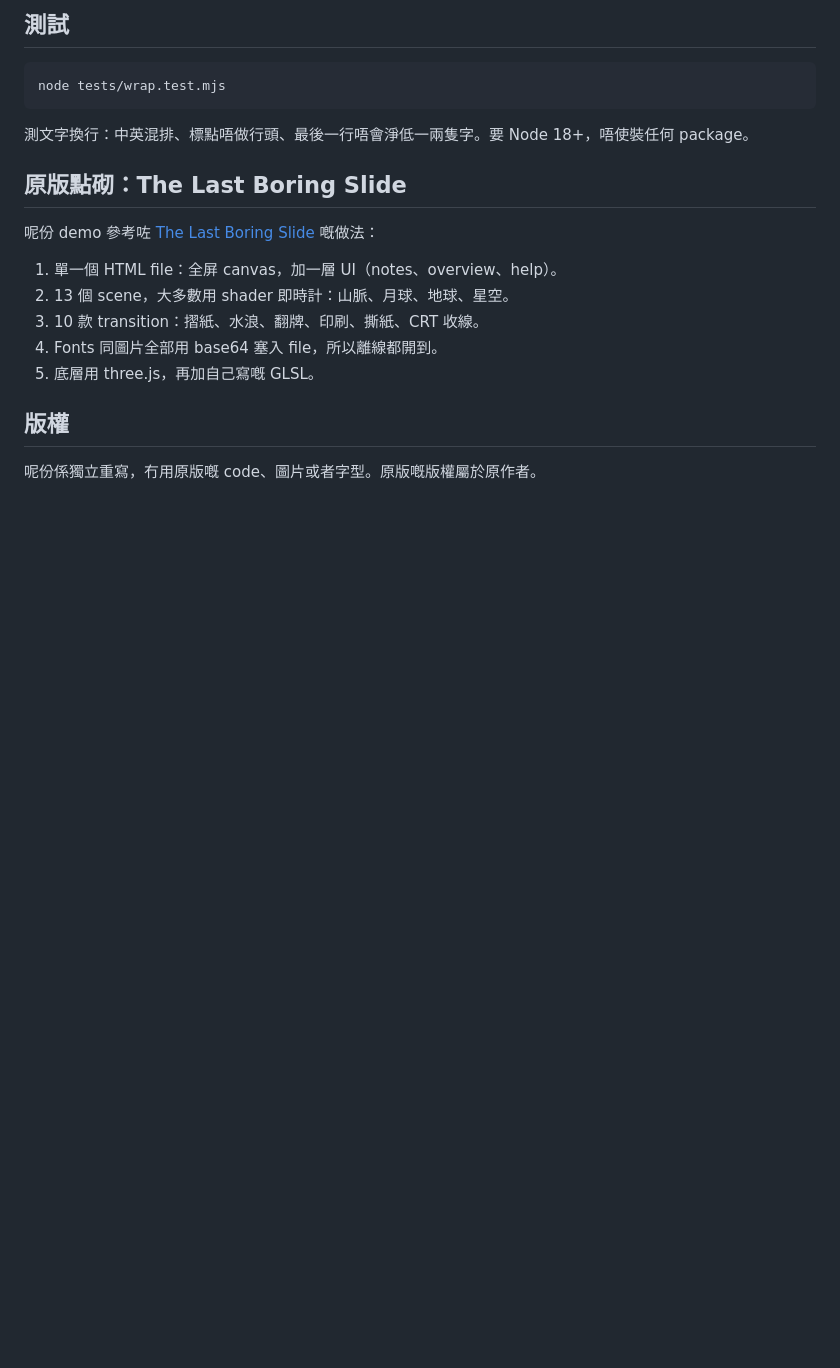
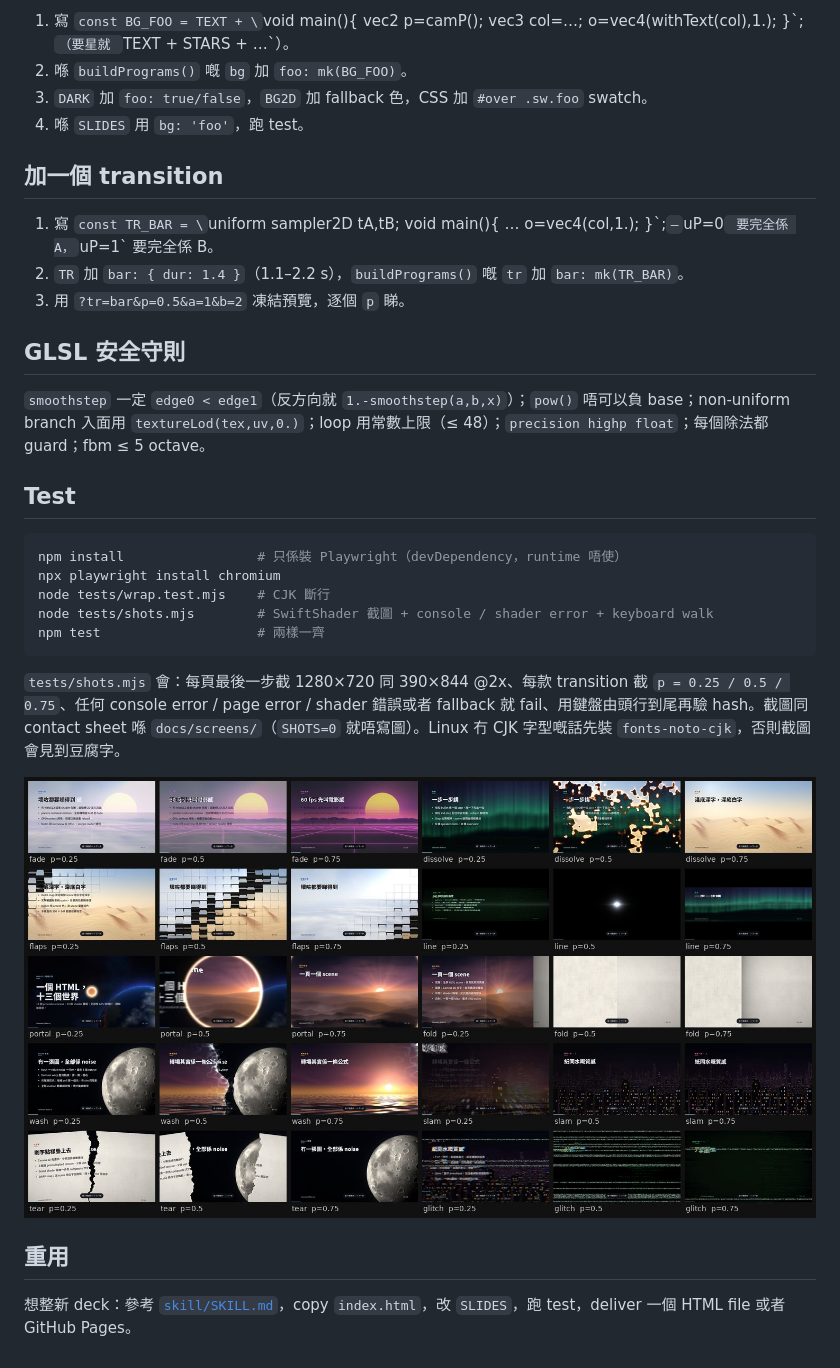
Before and after one commit to alanlee7219/cinematic-slides, a Markdown page: README.md, the part around one of its changes. Drawn GitHub-style; pictures changed too: docs/screens/contact-transitions.jpg (added); blank space fills up the shorter version.

````diff
--- a/README.md
+++ b/README.md
@@ -63,17 +88,33 @@
 
-## 測試
+1. 寫 `const BG_FOO = TEXT + \`void main(){ vec2 p=camP(); vec3 col=…; o=vec4(withText(col),1.); }\`;`（要星就 `TEXT + STARS + …`）。
+2. 喺 `buildPrograms()` 嘅 `bg` 加 `foo: mk(BG_FOO)`。
+3. `DARK` 加 `foo: true/false`，`BG2D` 加 fallback 色，CSS 加 `#over .sw.foo` swatch。
+4. 喺 `SLIDES` 用 `bg: 'foo'`，跑 test。
+
+## 加一個 transition
+
+1. 寫 `const TR_BAR = \`uniform sampler2D tA,tB; void main(){ … o=vec4(col,1.); }\`;` — `uP=0` 要完全係 A，`uP=1` 要完全係 B。
+2. `TR` 加 `bar: { dur: 1.4 }`（1.1–2.2 s），`buildPrograms()` 嘅 `tr` 加 `bar: mk(TR_BAR)`。
+3. 用 `?tr=bar&p=0.5&a=1&b=2` 凍結預覽，逐個 `p` 睇。
+
+## GLSL 安全守則
+
+`smoothstep` 一定 `edge0 < edge1`（反方向就 `1.-smoothstep(a,b,x)`）；`pow()` 唔可以負 base；non-uniform branch 入面用 `textureLod(tex,uv,0.)`；loop 用常數上限（≤ 48）；`precision highp float`；每個除法都 guard；fbm ≤ 5 octave。
+
+## Test
+
+```sh
+npm install                 # 只係裝 Playwright（devDependency，runtime 唔使）
+npx playwright install chromium
+node tests/wrap.test.mjs    # CJK 斷行
+node tests/shots.mjs        # SwiftShader 截圖 + console / shader error + keyboard walk
+npm test                    # 兩樣一齊
 ```
-node tests/wrap.test.mjs
-```
-測文字換行：中英混排、標點唔做行頭、最後一行唔會淨低一兩隻字。要 Node 18+，唔使裝任何 package。
 
-## 原版點砌：The Last Boring Slide
-呢份 demo 參考咗 [The Last Boring Slide](https://claude.ai/artifact/Cy2d8Vn63CnzCtonA1LSah) 嘅做法：
-1. 單一個 HTML file：全屏 canvas，加一層 UI（notes、overview、help）。
-2. 13 個 scene，大多數用 shader 即時計：山脈、月球、地球、星空。
-3. 10 款 transition：摺紙、水浪、翻牌、印刷、撕紙、CRT 收線。
-4. Fonts 同圖片全部用 base64 塞入 file，所以離線都開到。
-5. 底層用 three.js，再加自己寫嘅 GLSL。
+`tests/shots.mjs` 會：每頁最後一步截 1280×720 同 390×844 @2x、每款 transition 截 `p = 0.25 / 0.5 / 0.75`、任何 console error / page error / shader 錯誤或者 fallback 就 fail、用鍵盤由頭行到尾再驗 hash。截圖同 contact sheet 喺 `docs/screens/`（`SHOTS=0` 就唔寫圖）。Linux 冇 CJK 字型嘅話先裝 `fonts-noto-cjk`，否則截圖會見到豆腐字。
 
-## 版權
-呢份係獨立重寫，冇用原版嘅 code、圖片或者字型。原版嘅版權屬於原作者。
+![Transitions contact sheet](docs/screens/contact-transitions.jpg)
+
+## 重用
+
+想整新 deck：參考 [`skill/SKILL.md`](skill/SKILL.md)，copy `index.html`，改 `SLIDES`，跑 test，deliver 一個 HTML file 或者 GitHub Pages。
````
Also changed, not shown: other parts of README.md (+72 -47 lines), skill/SKILL.md (added, +135 -0 lines), docs/screens/contact-slides.jpg (added), 4 other files.
